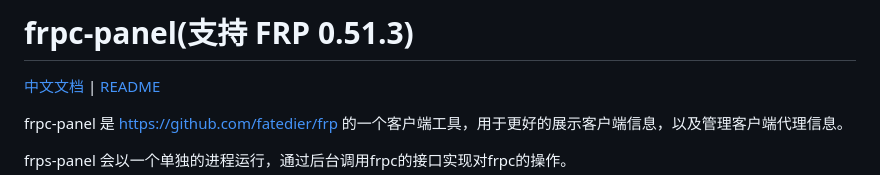
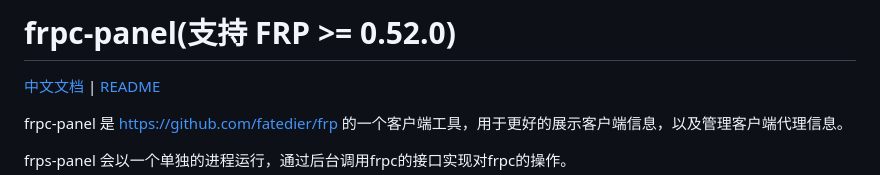
Before and after one commit to yhl452493373/frpc-panel, a Markdown page: README.md, the part around the change. GitHub-like rendering.

```diff
--- a/README.md
+++ b/README.md
@@ -1,4 +1,4 @@
-# frpc-panel(支持 FRP 0.51.3)
+# frpc-panel(支持 FRP >= 0.52.0)
 
 [中文文档](README.md) | [README](README_en.md)
 
```
